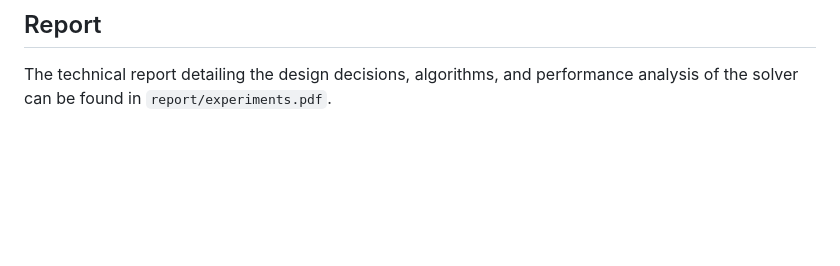
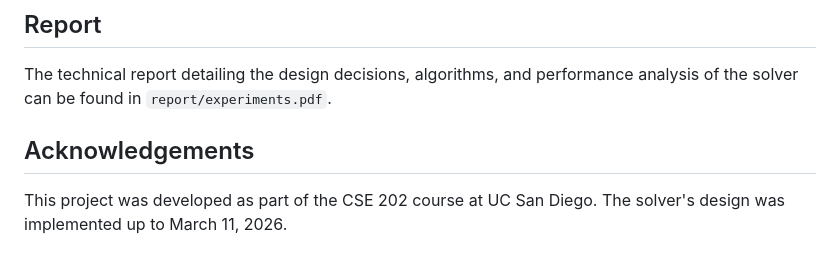
Before and after one commit to pink10000/eh_ilp_solver, a Markdown page: README.md, the part around the change. Rendered like a GitHub page; blank space fills up the shorter version.

Commit message:
readme acks

```diff
--- a/README.md
+++ b/README.md
@@ -75,3 +75,7 @@ Levels are saved in `.game` format, with filenames containing the level metadata
 ## Report
 
 The technical report detailing the design decisions, algorithms, and performance analysis of the solver can be found in `report/experiments.pdf`.
+
+## Acknowledgements
+
+This project was developed as part of the CSE 202 course at UC San Diego. The solver's design was implemented up to March 11, 2026.
```
